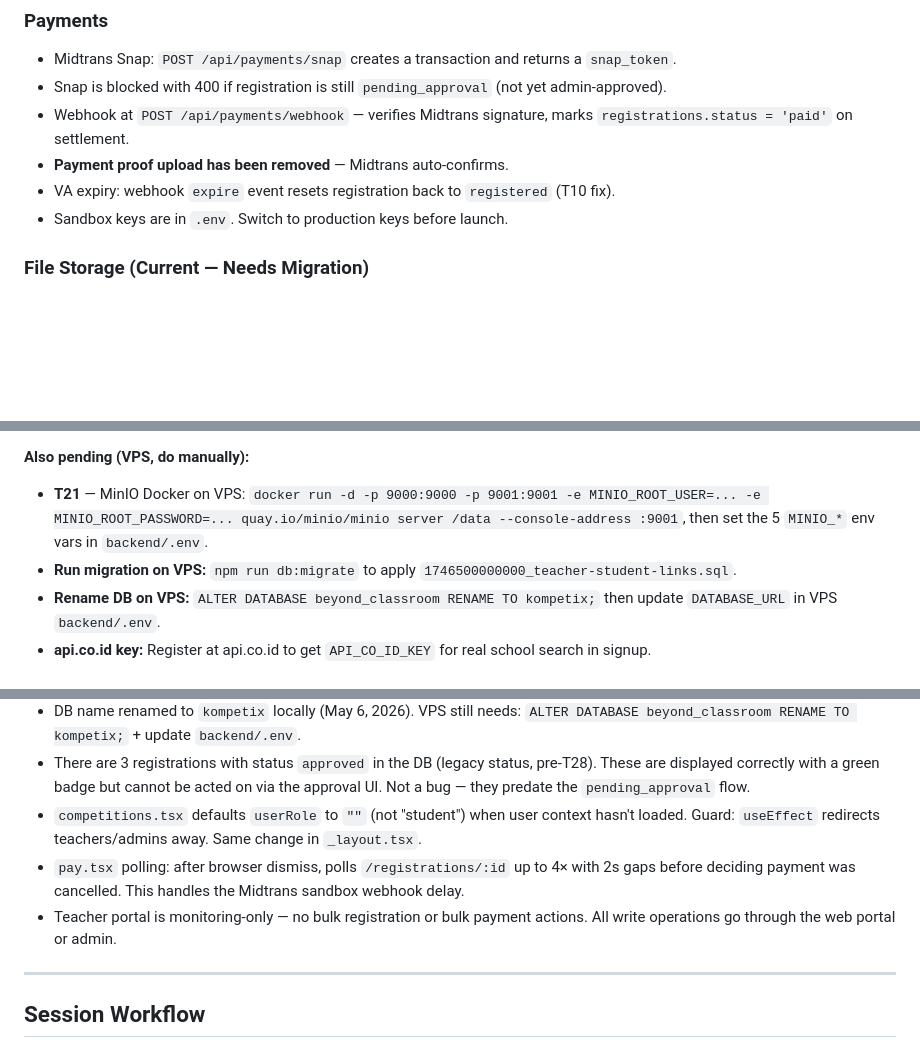
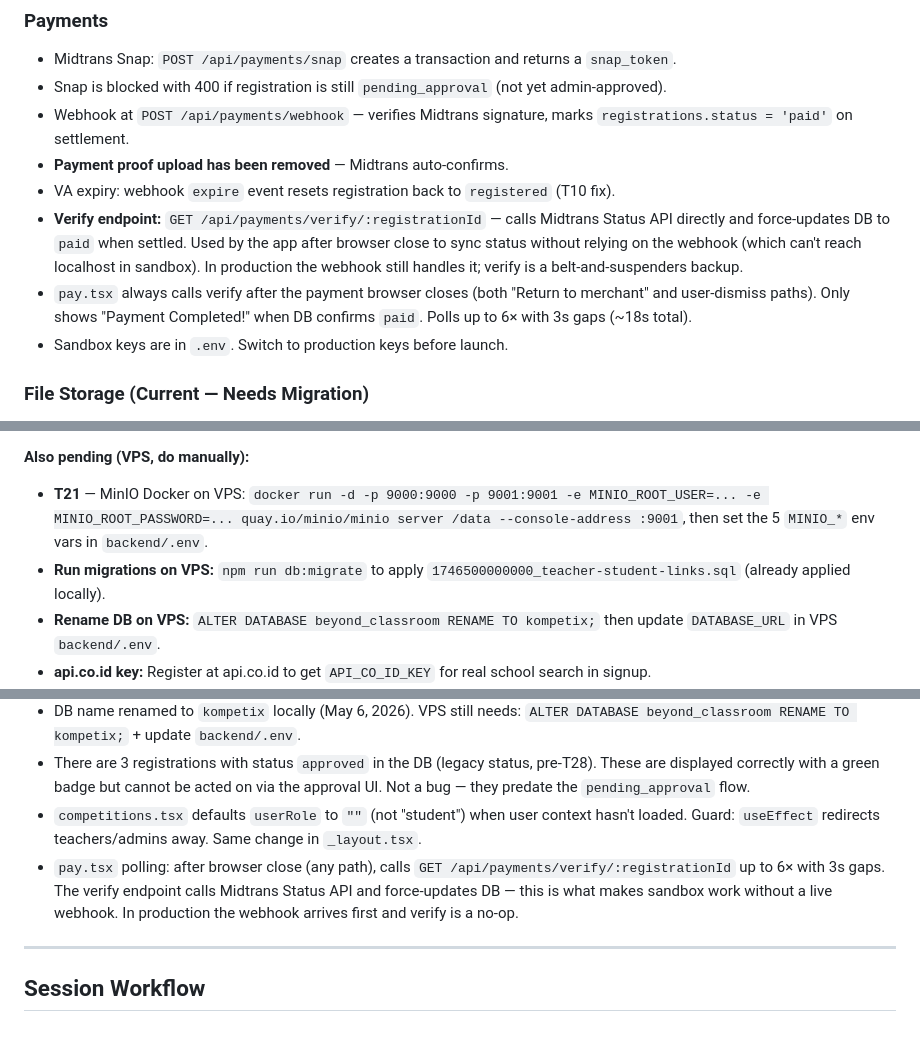
Before and after one commit to codewithmujtabo/kompetix, a Markdown page: CLAUDE.md, 3 parts joined by grey strips. GitHub-like rendering; blank space fills up the shorter version.

```diff
--- a/CLAUDE.md
+++ b/CLAUDE.md
@@ -115,6 +115,8 @@ EXPO_PUBLIC_API_URL=http://<MAC_LAN_IP>:3000/api
 - Webhook at `POST /api/payments/webhook` — verifies Midtrans signature, marks `registrations.status = 'paid'` on settlement.
 - **Payment proof upload has been removed** — Midtrans auto-confirms.
 - VA expiry: webhook `expire` event resets registration back to `registered` (T10 fix).
+- **Verify endpoint:** `GET /api/payments/verify/:registrationId` — calls Midtrans Status API directly and force-updates DB to `paid` when settled. Used by the app after browser close to sync status without relying on the webhook (which can't reach localhost in sandbox). In production the webhook still handles it; verify is a belt-and-suspenders backup.
+- `pay.tsx` always calls verify after the payment browser closes (both "Return to merchant" and user-dismiss paths). Only shows "Payment Completed!" when DB confirms `paid`. Polls up to 6× with 3s gaps (~18s total).
 - Sandbox keys are in `.env`. Switch to production keys before launch.
 
 ### File Storage (Current — Needs Migration)
@@ -215,7 +225,7 @@ Backend organizer routes for create (`POST /api/organizers/competitions`) and up
 
 **Also pending (VPS, do manually):**
 - **T21** — MinIO Docker on VPS: `docker run -d -p 9000:9000 -p 9001:9001 -e MINIO_ROOT_USER=... -e MINIO_ROOT_PASSWORD=... quay.io/minio/minio server /data --console-address :9001`, then set the 5 `MINIO_*` env vars in `backend/.env`.
-- **Run migration on VPS:** `npm run db:migrate` to apply `1746500000000_teacher-student-links.sql`.
+- **Run migrations on VPS:** `npm run db:migrate` to apply `1746500000000_teacher-student-links.sql` (already applied locally).
 - **Rename DB on VPS:** `ALTER DATABASE beyond_classroom RENAME TO kompetix;` then update `DATABASE_URL` in VPS `backend/.env`.
 - **api.co.id key:** Register at api.co.id to get `API_CO_ID_KEY` for real school search in signup.
 - **Expo project ID:** Run `npx eas init` inside `app/` for production push notifications.
@@ -350,8 +369,7 @@ T21 (MinIO) ──────────────► T22 (storage migration
 - DB name renamed to `kompetix` locally (May 6, 2026). VPS still needs: `ALTER DATABASE beyond_classroom RENAME TO kompetix;` + update `backend/.env`.
 - There are 3 registrations with status `approved` in the DB (legacy status, pre-T28). These are displayed correctly with a green badge but cannot be acted on via the approval UI. Not a bug — they predate the `pending_approval` flow.
 - `competitions.tsx` defaults `userRole` to `""` (not "student") when user context hasn't loaded. Guard: `useEffect` redirects teachers/admins away. Same change in `_layout.tsx`.
-- `pay.tsx` polling: after browser dismiss, polls `/registrations/:id` up to 4× with 2s gaps before deciding payment was cancelled. This handles the Midtrans sandbox webhook delay.
-- Teacher portal is monitoring-only — no bulk registration or bulk payment actions. All write operations go through the web portal or admin.
+- `pay.tsx` polling: after browser close (any path), calls `GET /api/payments/verify/:registrationId` up to 6× with 3s gaps. The verify endpoint calls Midtrans Status API and force-updates DB — this is what makes sandbox work without a live webhook. In production the webhook arrives first and verify is a no-op.
 
 ---
 
```
Also changed, not shown: other parts of CLAUDE.md (+21 -4 lines).
